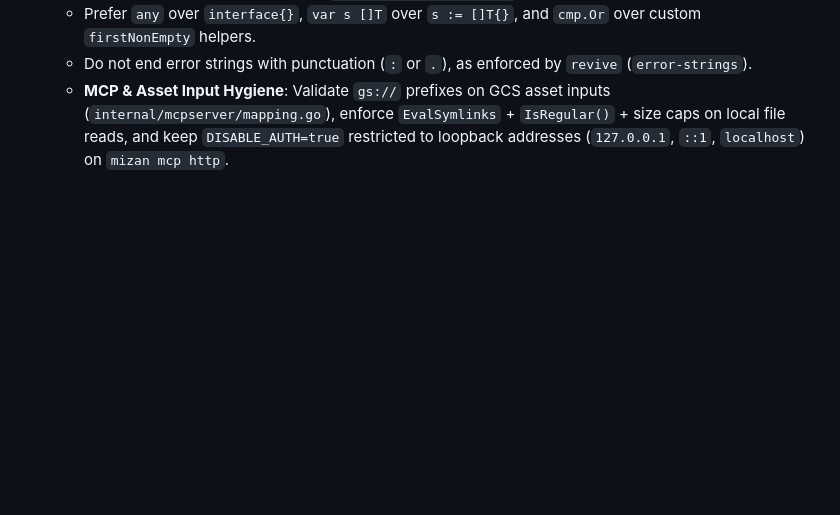
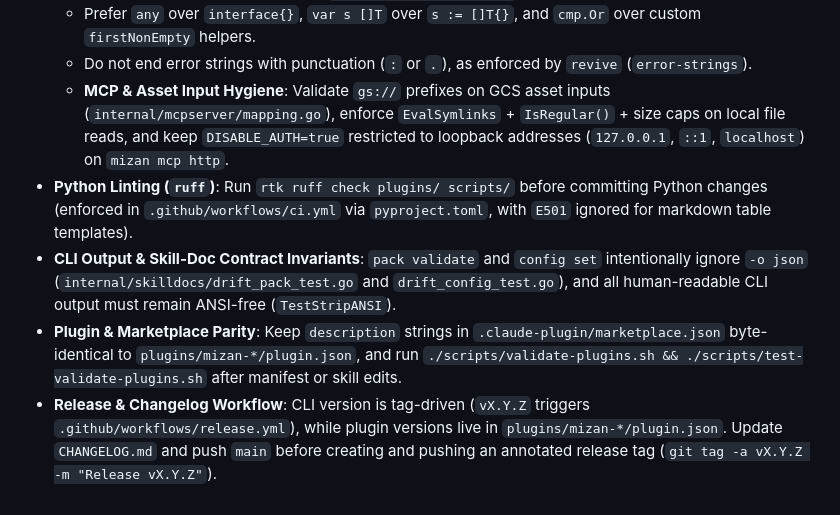
Before and after one commit to ghchinoy/mizan, a Markdown page: AGENTS.md, the part around the change. Rendered like a GitHub page; blank space fills up the shorter version.

Commit message:
docs(agents): add Python linting, CLI invariants, plugin parity, and release guidelines

```diff
--- a/AGENTS.md
+++ b/AGENTS.md
@@ -80,3 +80,7 @@ rtk pip list            rtk pnpm install        rtk npm run <script>
   - Prefer `any` over `interface{}`, `var s []T` over `s := []T{}`, and `cmp.Or` over custom `firstNonEmpty` helpers.
   - Do not end error strings with punctuation (`:` or `.`), as enforced by `revive` (`error-strings`).
   - **MCP & Asset Input Hygiene**: Validate `gs://` prefixes on GCS asset inputs (`internal/mcpserver/mapping.go`), enforce `EvalSymlinks` + `IsRegular()` + size caps on local file reads, and keep `DISABLE_AUTH=true` restricted to loopback addresses (`127.0.0.1`, `::1`, `localhost`) on `mizan mcp http`.
+- **Python Linting (`ruff`)**: Run `rtk ruff check plugins/ scripts/` before committing Python changes (enforced in `.github/workflows/ci.yml` via `pyproject.toml`, with `E501` ignored for markdown table templates).
+- **CLI Output & Skill-Doc Contract Invariants**: `pack validate` and `config set` intentionally ignore `-o json` (`internal/skilldocs/drift_pack_test.go` and `drift_config_test.go`), and all human-readable CLI output must remain ANSI-free (`TestStripANSI`).
+- **Plugin & Marketplace Parity**: Keep `description` strings in `.claude-plugin/marketplace.json` byte-identical to `plugins/mizan-*/plugin.json`, and run `./scripts/validate-plugins.sh && ./scripts/test-validate-plugins.sh` after manifest or skill edits.
+- **Release & Changelog Workflow**: CLI version is tag-driven (`vX.Y.Z` triggers `.github/workflows/release.yml`), while plugin versions live in `plugins/mizan-*/plugin.json`. Update `CHANGELOG.md` and push `main` before creating and pushing an annotated release tag (`git tag -a vX.Y.Z -m "Release vX.Y.Z"`).
```
